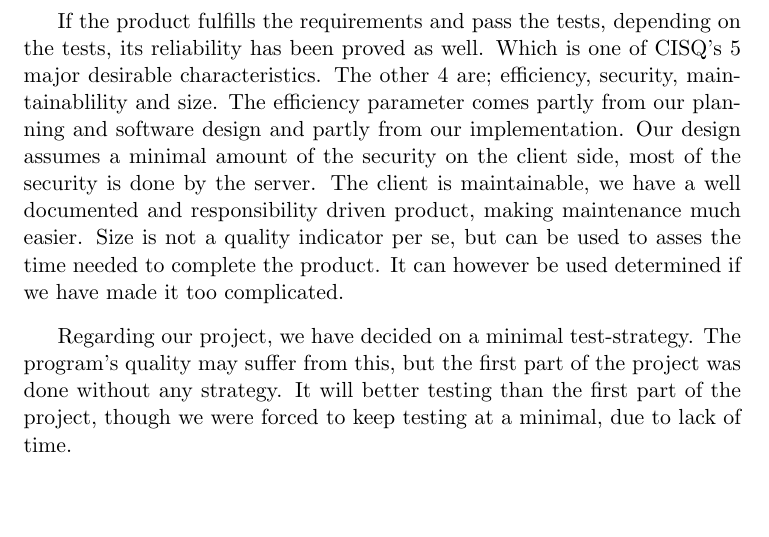
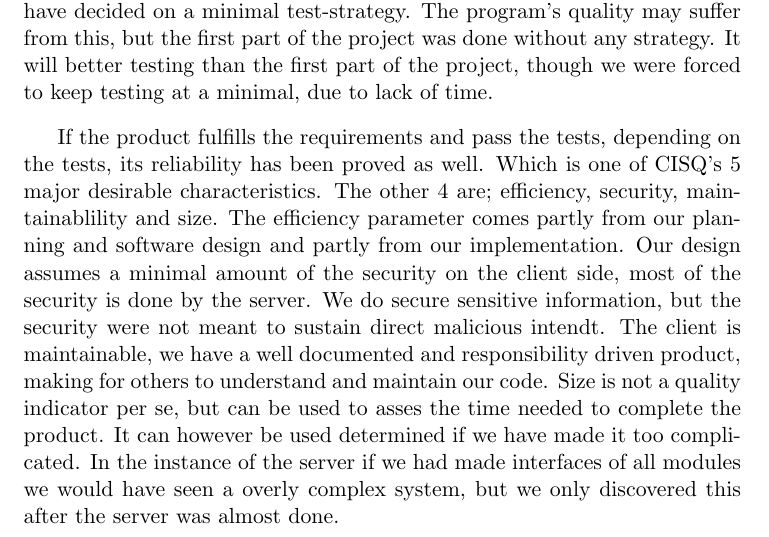
Before and after one commit to Claus35-dk/BSUP-TeX-Report, a LaTeX document (Main.tex, which reads texts/GettingBackOnTrack/QualityAssurance.tex): part of page 13 of 17, cut so that both start at the same text, the shorter picture padded with empty space. Compiled offline with pdfLaTeX.

Commit message:
quality assurance done

```diff
--- a/texts/GettingBackOnTrack/QualityAssurance.tex
+++ b/texts/GettingBackOnTrack/QualityAssurance.tex
@@ -2,10 +2,9 @@
 To be able to measure the quality of our client we use the requirements we set to the client along with a test strategy to ensure as little errors as possible and the methods descriped earlier in this chapter. We move from the initial level of Capability Maturity Model while developing the server to the managed level during the development of the client. We kept to the initial level during the development of the server, by developing as we went along.
 
 The usage of a test strategy, increases the likelyhood of finding errors early and correcting them, thereby minimizing the amount of time on debugging. When we define the test criteria, combined with the product requirements, we get one way of measurering quality.
+Regarding our project, we have decided on a minimal test-strategy. The program's quality may suffer from this, but the first part of the project was done without any strategy. It will better testing than the first part of the project, though we were forced to keep testing at a minimal, due to lack of time.
 
  If the product fulfills the requirements and pass the tests, depending on the tests, its reliability has been proved as well. Which is one of CISQ's 5 major desirable characteristics. The other 4 are; efficiency, security, maintainablility and size. The efficiency parameter comes partly from our planning and software design and partly from our implementation.
- Our design assumes a minimal amount of the security on the client side, most of the security is done by the server.
- The client is maintainable, we have a well documented and responsibility driven product, making maintenance much easier.
- Size is not a quality indicator per se, but can be used to asses the time needed to complete the product. It can however be used determined if we have made it too complicated.
-
- Regarding our project, we have decided on a minimal test-strategy. The program's quality may suffer from this, but the first part of the project was done without any strategy. It will better testing than the first part of the project, though we were forced to keep testing at a minimal, due to lack of time.
+ Our design assumes a minimal amount of the security on the client side, most of the security is done by the server. We do secure sensitive information, but the security were not meant to sustain direct malicious intendt.
+ The client is maintainable, we have a well documented and responsibility driven product, making for others to understand and maintain our code.
+ Size is not a quality indicator per se, but can be used to asses the time needed to complete the product. It can however be used determined if we have made it too complicated. In the instance of the server if we had made interfaces of all modules we would have seen a overly complex system, but we only discovered this after the server was almost done.
```
